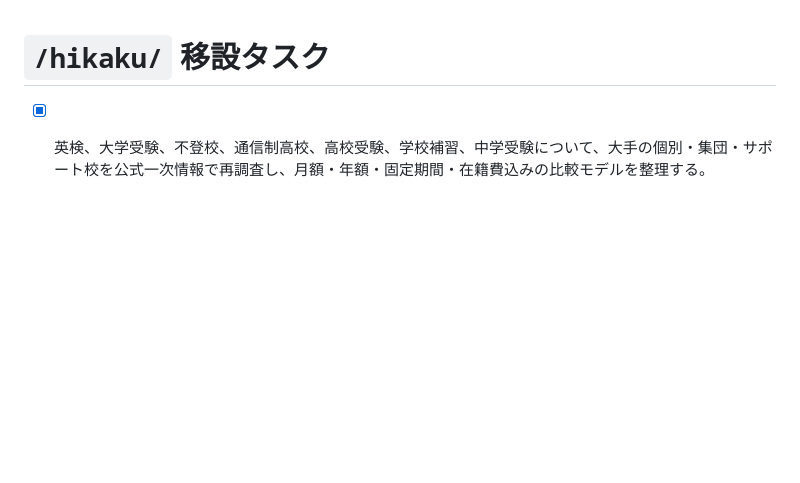
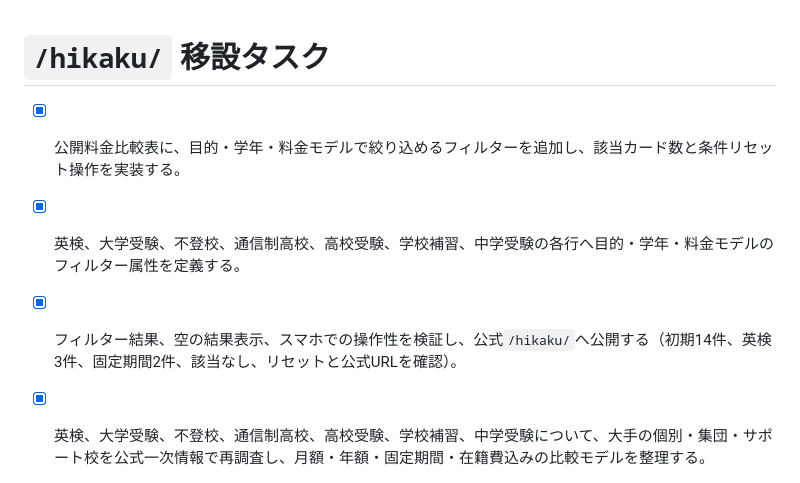
Before and after one commit to k0nan728-web/kateikyoshi-sogo-official, a Markdown page: todo.md, the part around the change. Rendered like a GitHub page; blank space fills up the shorter version.

Commit message:
料金比較フィルターの検証記録を更新

```diff
--- a/todo.md
+++ b/todo.md
@@ -1,5 +1,8 @@
 # `/hikaku/` 移設タスク
 
+- [x] 公開料金比較表に、目的・学年・料金モデルで絞り込めるフィルターを追加し、該当カード数と条件リセット操作を実装する。
+- [x] 英検、大学受験、不登校、通信制高校、高校受験、学校補習、中学受験の各行へ目的・学年・料金モデルのフィルター属性を定義する。
+- [x] フィルター結果、空の結果表示、スマホでの操作性を検証し、公式`/hikaku/`へ公開する（初期14件、英検3件、固定期間2件、該当なし、リセットと公式URLを確認）。
 - [x] 英検、大学受験、不登校、通信制高校、高校受験、学校補習、中学受験について、大手の個別・集団・サポート校を公式一次情報で再調査し、月額・年額・固定期間・在籍費込みの比較モデルを整理する。
 - [x] 月額型と年額・固定期間型を同列に誤認させない比較画面へ拡張し、入学金・維持費・教材費等の公開範囲と算定条件を明記する。
 - [x] 社会人として20年超の指導経験、個人契約の固定諸経費0円、担当一貫性・横断相談を、比較対象の支援体制と公平に対照できる根拠付き説明へ更新する。
```
